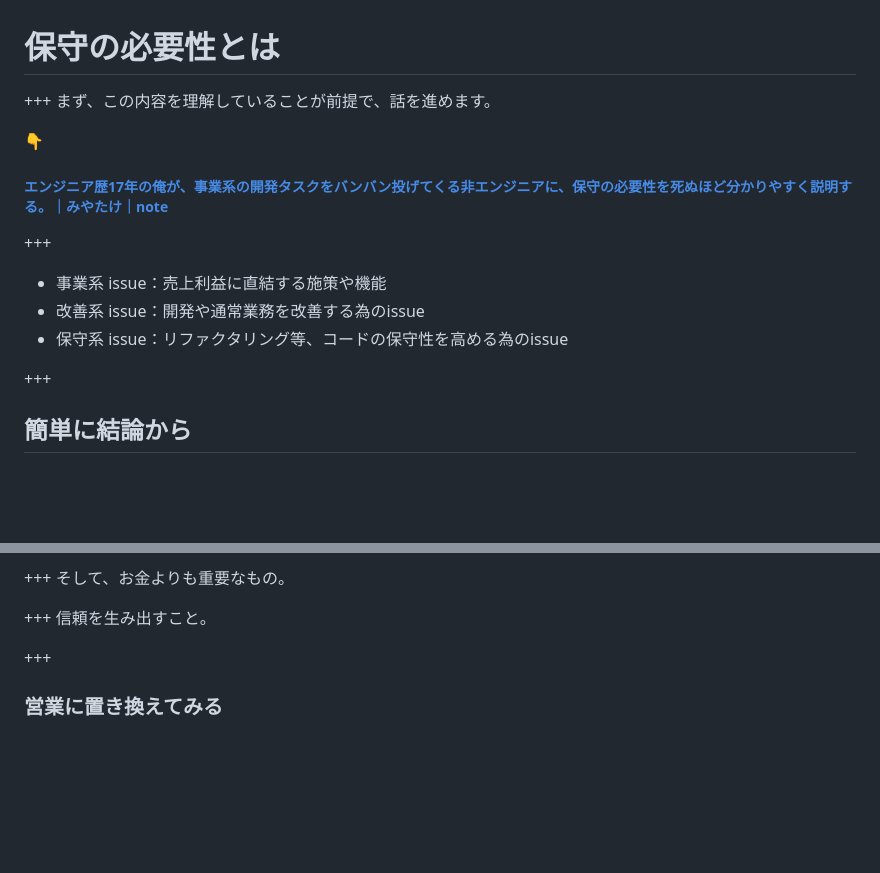
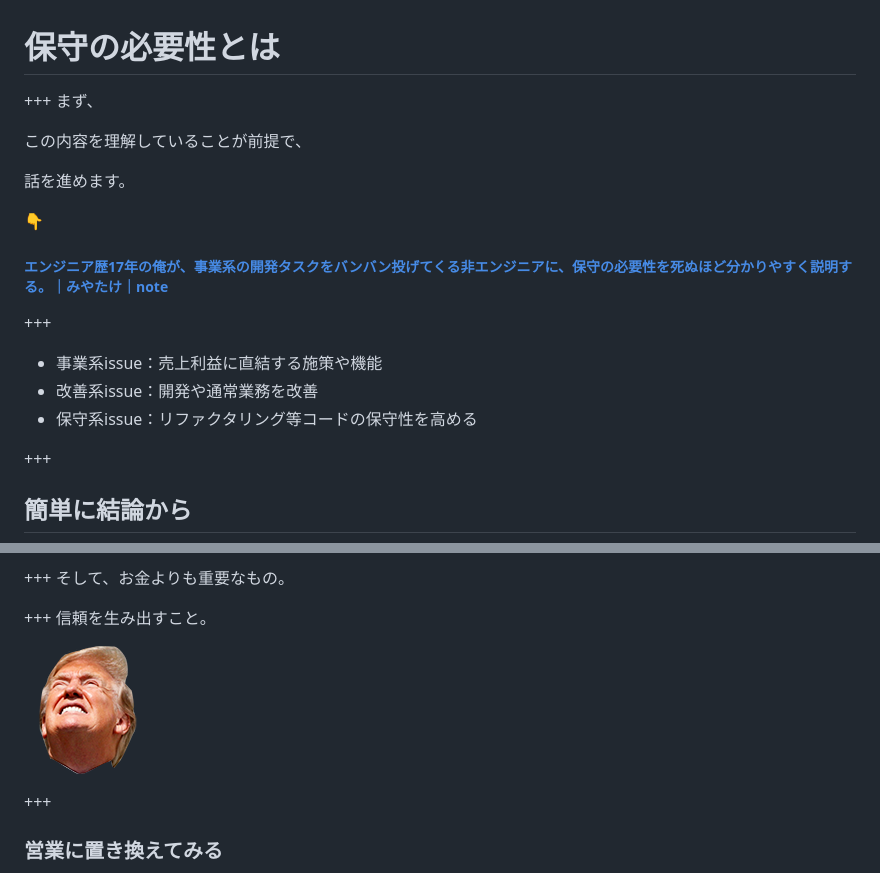
Before and after one commit to daisukenagai/slideshow, a Markdown page: PITCHME.md, 2 parts joined by grey strips. Rendered like a GitHub page; blank space fills up the shorter version.

```diff
--- a/PITCHME.md
+++ b/PITCHME.md
@@ -1,15 +1,19 @@
 # 保守の必要性とは
 +++
-まず、この内容を理解していることが前提で、話を進めます。
+まず、
+
+この内容を理解していることが前提で、
+
+話を進めます。
 
 👇
 
 ##### [エンジニア歴17年の俺が、事業系の開発タスクをバンバン投げてくる非エンジニアに、保守の必要性を死ぬほど分かりやすく説明する。｜みやたけ｜note](https://note.mu/gonjyu/n/nd7bf3efa0728?fbclid=IwAR0HvbvBku0sUhDE9l9YDI6Se3kJToZoB9-xRaLX-qYczWo51iuvlmjXEM0)
 +++
 
-- 事業系 issue：売上利益に直結する施策や機能
-- 改善系 issue：開発や通常業務を改善する為のissue
-- 保守系 issue：リファクタリング等、コードの保守性を高める為のissue
+- 事業系issue：売上利益に直結する施策や機能
+- 改善系issue：開発や通常業務を改善
+- 保守系issue：リファクタリング等コードの保守性を高める
 
 +++
 ## 簡単に結論から
@@ -100,6 +112,8 @@ LP✖️50サイト = 500万円
 
 +++
 信頼を生み出すこと。
+
+![trump](assets/images/trump-eclipse.png)
 
 +++
 ### 営業に置き換えてみる
```
Also changed, not shown: other parts of PITCHME.md (+27 -19 lines), assets/images/coin.gif (added), assets/images/logo.png (renamed from assets/images/ra.png), 1 other file.
